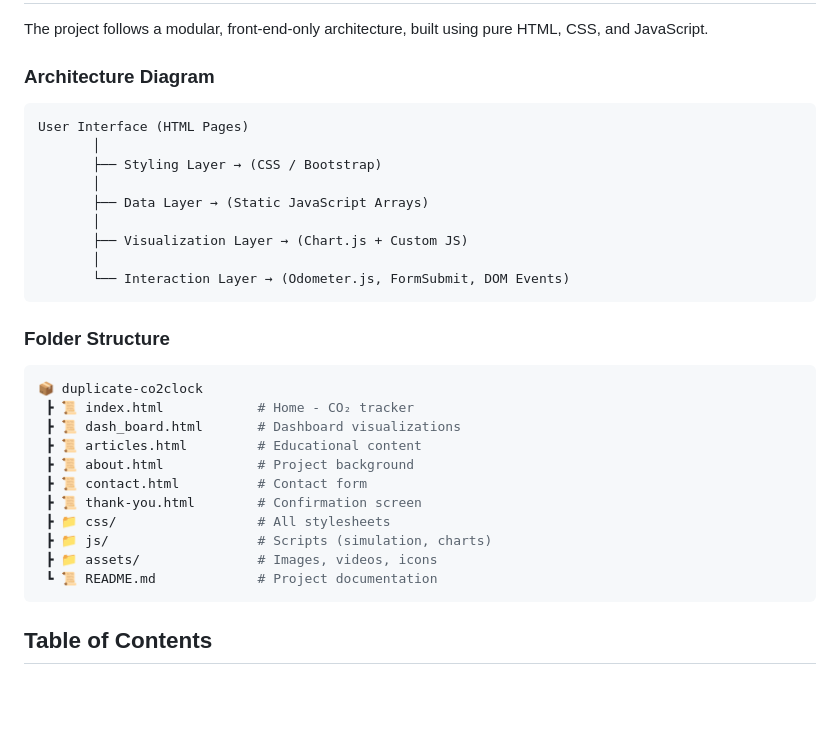
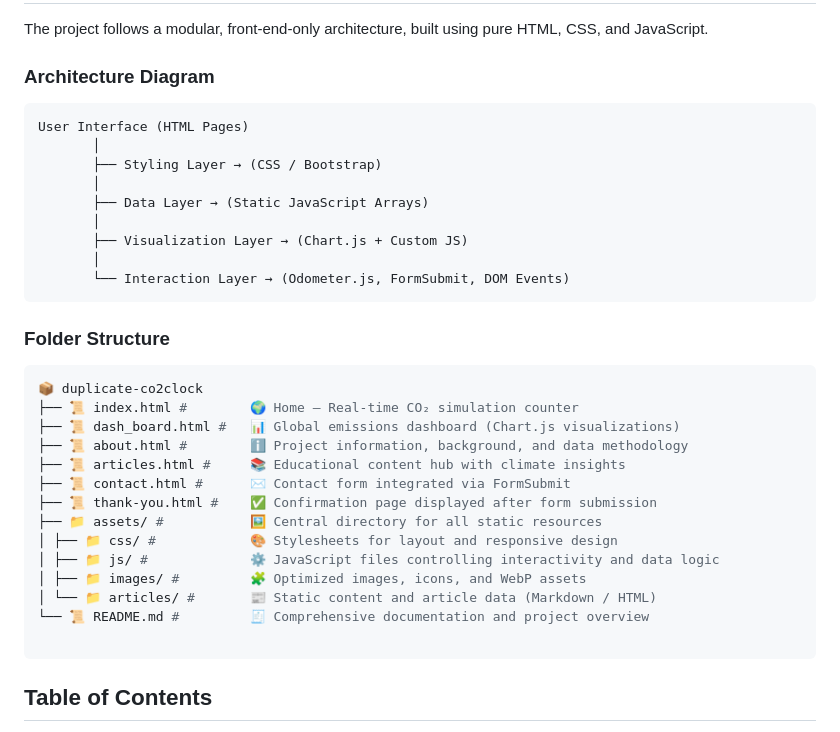
Before and after one commit to boneyphilip/duplicate-co2clock, a Markdown page: README.md, the part around the change. GitHub-like rendering; blank space fills up the shorter version.

Commit message:
Revise README with enhanced folder structure details
Updated folder structure and added descriptions for files and directories.

````diff
--- a/README.md
+++ b/README.md
@@ -75,6 +75,7 @@ setInterval(() => {
 The project follows a modular, front-end-only architecture, built using pure HTML, CSS, and JavaScript.
 
 ### Architecture Diagram
+
 ```SCSS
 User Interface (HTML Pages)
        │
@@ -88,18 +89,22 @@ User Interface (HTML Pages)
 ```
 
 ###  Folder Structure
+
 ```bash
 📦 duplicate-co2clock
- ┣ 📜 index.html            # Home - CO₂ tracker
- ┣ 📜 dash_board.html       # Dashboard visualizations
- ┣ 📜 articles.html         # Educational content
- ┣ 📜 about.html            # Project background
- ┣ 📜 contact.html          # Contact form
- ┣ 📜 thank-you.html        # Confirmation screen
- ┣ 📁 css/                  # All stylesheets
- ┣ 📁 js/                   # Scripts (simulation, charts)
- ┣ 📁 assets/               # Images, videos, icons
- ┗ 📜 README.md             # Project documentation
+├── 📜 index.html #        🌍 Home – Real-time CO₂ simulation counter
+├── 📜 dash_board.html #   📊 Global emissions dashboard (Chart.js visualizations)
+├── 📜 about.html #        ℹ️ Project information, background, and data methodology
+├── 📜 articles.html #     📚 Educational content hub with climate insights
+├── 📜 contact.html #      ✉️ Contact form integrated via FormSubmit
+├── 📜 thank-you.html #    ✅ Confirmation page displayed after form submission
+├── 📁 assets/ #           🖼️ Central directory for all static resources
+│ ├── 📁 css/ #            🎨 Stylesheets for layout and responsive design
+│ ├── 📁 js/ #             ⚙️ JavaScript files controlling interactivity and data logic
+│ ├── 📁 images/ #         🧩 Optimized images, icons, and WebP assets
+│ └── 📁 articles/ #       📰 Static content and article data (Markdown / HTML)
+└── 📜 README.md #         🧾 Comprehensive documentation and project overview
+
 ```
 
 ## Table of Contents
````
